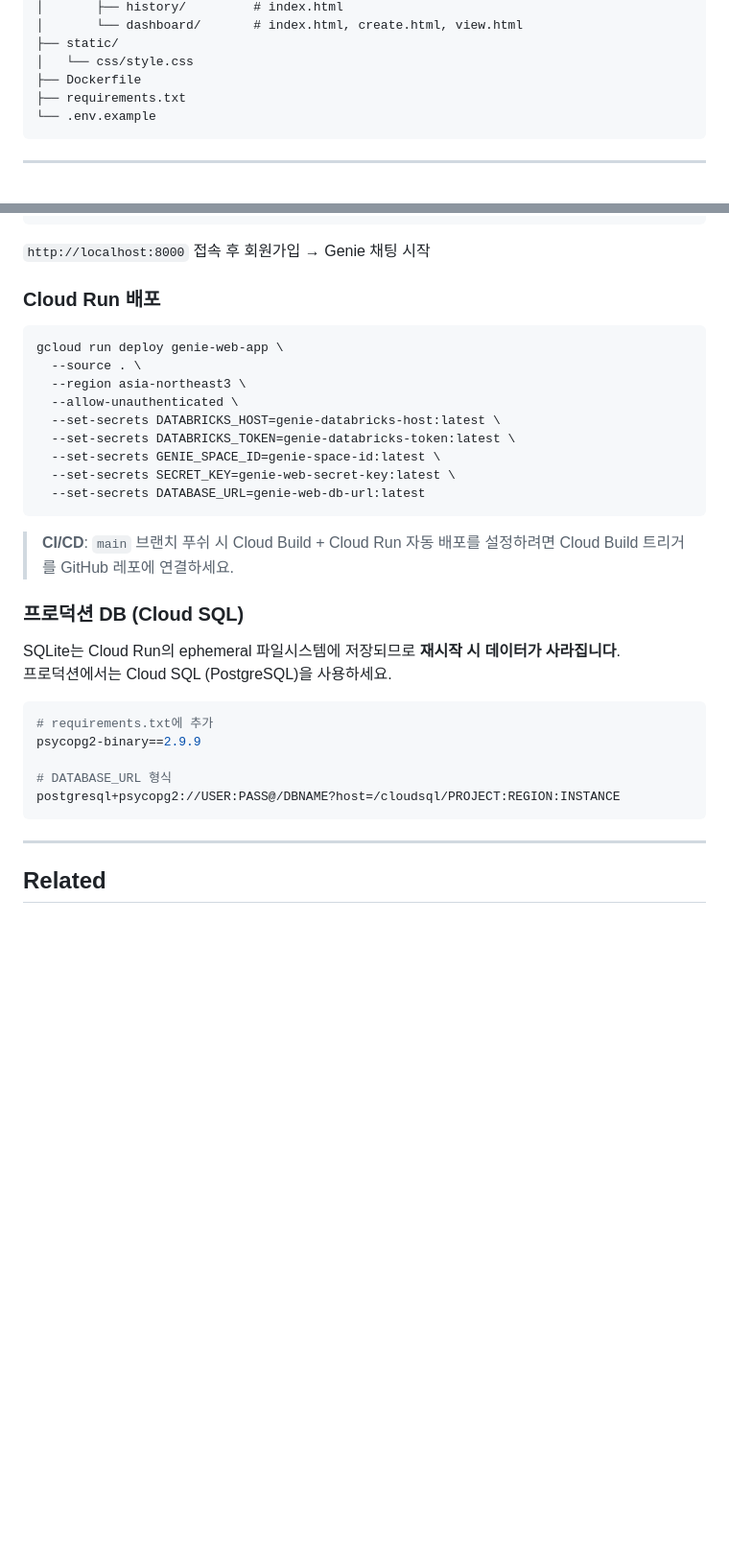
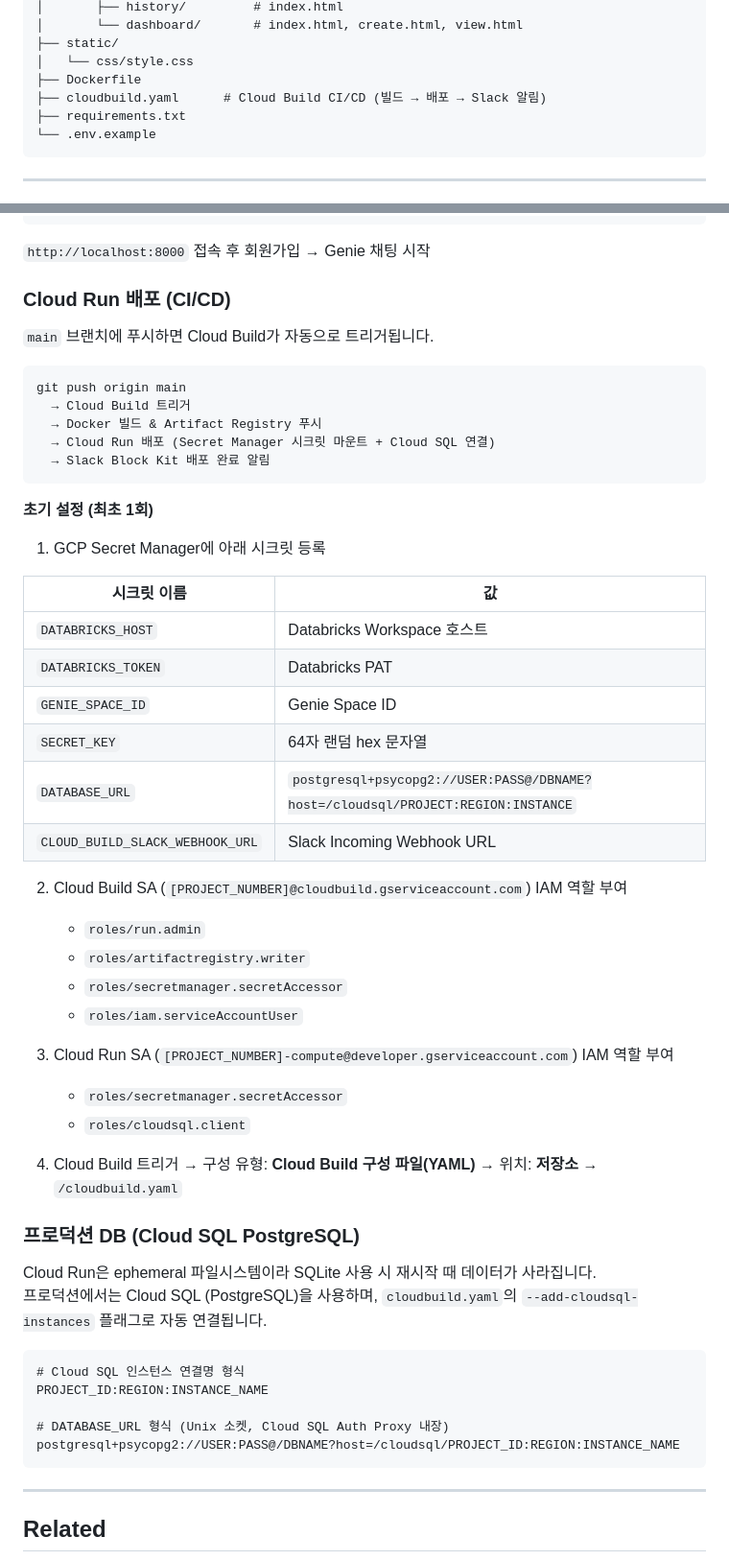
Before and after one commit to wkd-gh/genie-web-app, a Markdown page: README.md, 2 parts joined by grey strips. Shown at 96% size. GitHub-like rendering; blank space fills up the shorter version.

Commit message:
docs: README CI/CD 및 Cloud SQL 배포 가이드 최신화
Co-Authored-By: Claude Sonnet 4.6 <noreply@anthropic.com>

````diff
--- a/README.md
+++ b/README.md
@@ -74,6 +74,7 @@ genie-web-app/
 ├── static/
 │   └── css/style.css
 ├── Dockerfile
+├── cloudbuild.yaml      # Cloud Build CI/CD (빌드 → 배포 → Slack 알림)
 ├── requirements.txt
 └── .env.example
 ```
@@ -115,34 +116,54 @@ uvicorn app.main:app --reload --port 8000
 
 `http://localhost:8000` 접속 후 회원가입 → Genie 채팅 시작
 
-### Cloud Run 배포
+### Cloud Run 배포 (CI/CD)
 
-```bash
-gcloud run deploy genie-web-app \
-  --source . \
-  --region asia-northeast3 \
-  --allow-unauthenticated \
-  --set-secrets DATABRICKS_HOST=genie-databricks-host:latest \
-  --set-secrets DATABRICKS_TOKEN=genie-databricks-token:latest \
-  --set-secrets GENIE_SPACE_ID=genie-space-id:latest \
-  --set-secrets SECRET_KEY=genie-web-secret-key:latest \
-  --set-secrets DATABASE_URL=genie-web-db-url:latest
+`main` 브랜치에 푸시하면 Cloud Build가 자동으로 트리거됩니다.
+
+```
+git push origin main
+  → Cloud Build 트리거
+  → Docker 빌드 & Artifact Registry 푸시
+  → Cloud Run 배포 (Secret Manager 시크릿 마운트 + Cloud SQL 연결)
+  → Slack Block Kit 배포 완료 알림
 ```
 
-> **CI/CD**: `main` 브랜치 푸쉬 시 Cloud Build + Cloud Run 자동 배포를 설정하려면
-> Cloud Build 트리거를 GitHub 레포에 연결하세요.
+**초기 설정 (최초 1회)**
 
-### 프로덕션 DB (Cloud SQL)
+1. GCP Secret Manager에 아래 시크릿 등록
 
-SQLite는 Cloud Run의 ephemeral 파일시스템에 저장되므로 **재시작 시 데이터가 사라집니다**.
-프로덕션에서는 Cloud SQL (PostgreSQL)을 사용하세요.
+| 시크릿 이름 | 값 |
+|------------|-----|
+| `DATABRICKS_HOST` | Databricks Workspace 호스트 |
+| `DATABRICKS_TOKEN` | Databricks PAT |
+| `GENIE_SPACE_ID` | Genie Space ID |
+| `SECRET_KEY` | 64자 랜덤 hex 문자열 |
+| `DATABASE_URL` | `postgresql+psycopg2://USER:PASS@/DBNAME?host=/cloudsql/PROJECT:REGION:INSTANCE` |
+| `CLOUD_BUILD_SLACK_WEBHOOK_URL` | Slack Incoming Webhook URL |
 
-```bash
-# requirements.txt에 추가
-psycopg2-binary==2.9.9
+2. Cloud Build SA (`[PROJECT_NUMBER]@cloudbuild.gserviceaccount.com`) IAM 역할 부여
+   - `roles/run.admin`
+   - `roles/artifactregistry.writer`
+   - `roles/secretmanager.secretAccessor`
+   - `roles/iam.serviceAccountUser`
 
-# DATABASE_URL 형식
-postgresql+psycopg2://USER:PASS@/DBNAME?host=/cloudsql/PROJECT:REGION:INSTANCE
+3. Cloud Run SA (`[PROJECT_NUMBER]-compute@developer.gserviceaccount.com`) IAM 역할 부여
+   - `roles/secretmanager.secretAccessor`
+   - `roles/cloudsql.client`
+
+4. Cloud Build 트리거 → 구성 유형: **Cloud Build 구성 파일(YAML)** → 위치: **저장소** → `/cloudbuild.yaml`
+
+### 프로덕션 DB (Cloud SQL PostgreSQL)
+
+Cloud Run은 ephemeral 파일시스템이라 SQLite 사용 시 재시작 때 데이터가 사라집니다.
+프로덕션에서는 Cloud SQL (PostgreSQL)을 사용하며, `cloudbuild.yaml`의 `--add-cloudsql-instances` 플래그로 자동 연결됩니다.
+
+```
+# Cloud SQL 인스턴스 연결명 형식
+PROJECT_ID:REGION:INSTANCE_NAME
+
+# DATABASE_URL 형식 (Unix 소켓, Cloud SQL Auth Proxy 내장)
+postgresql+psycopg2://USER:PASS@/DBNAME?host=/cloudsql/PROJECT_ID:REGION:INSTANCE_NAME
 ```
 
 ---
````
